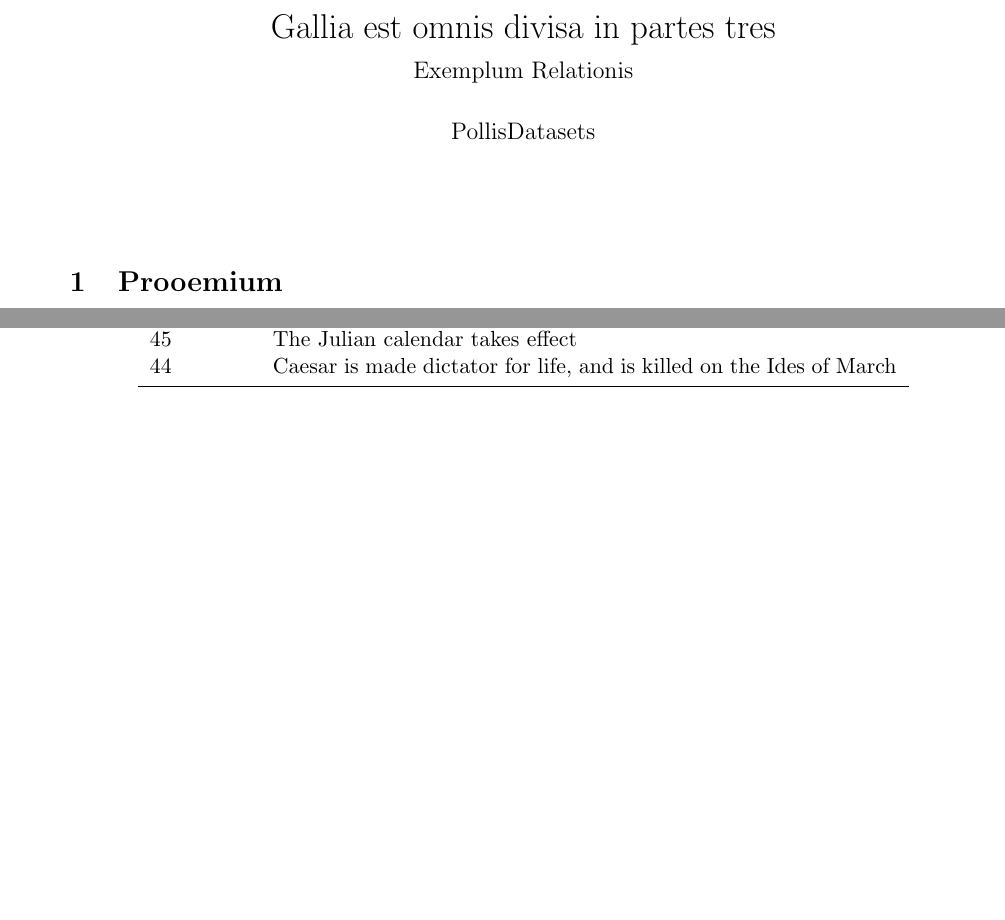
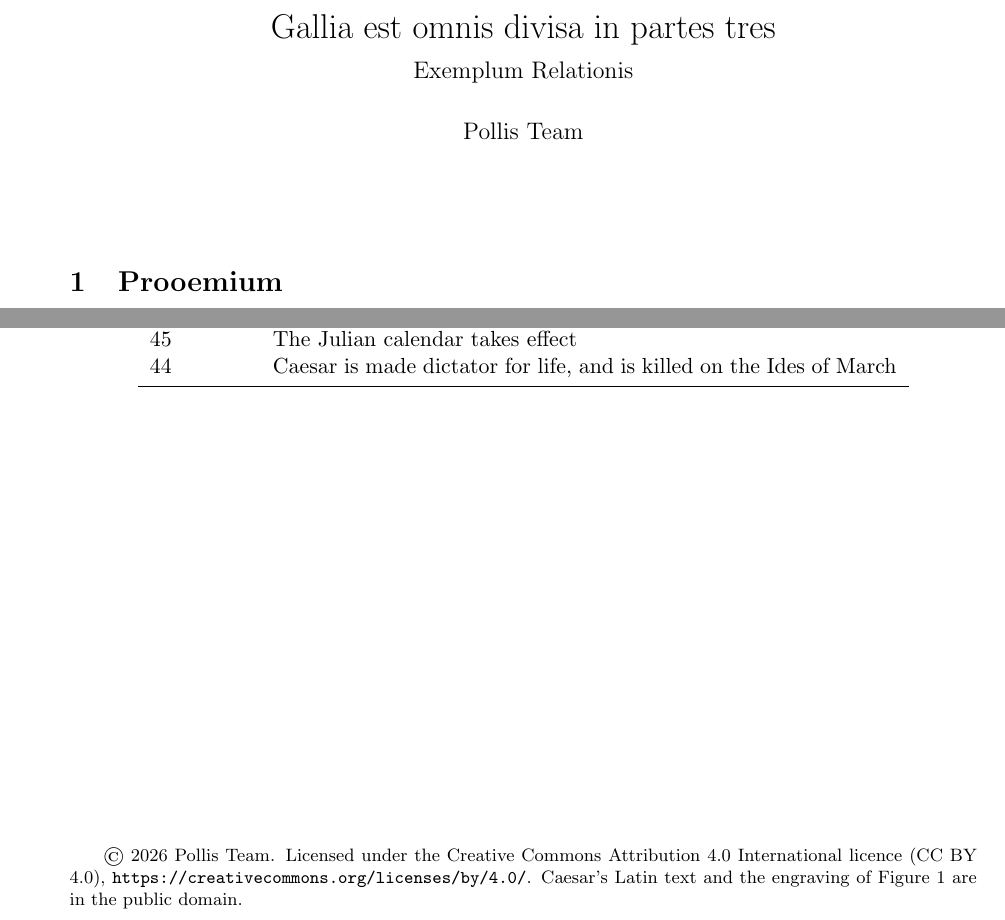
Before and after one commit to Trumpingtons/PollisDatasets.jl, a LaTeX document (files/sample.tex): two parts of pages 1 and 3 of 3, joined at a grey line, cut so that both start at the same text, the shorter picture padded with empty space. Compiled offline with pdfLaTeX.

Commit message:
The sample PDF, its LaTeX source and the cells of its Table 1 are licensed under CC BY 4.0, copyright 2026 Pollis Team; Caesar's Latin text and the engraving of Figure 1 are in the public domain. Page 3 ends with the licence, the author is Pollis Team, and the PDF carries the copyright and the licence's link in its XMP metadata. datasets.toml and the README give the licence of the sample files; the package code stays MIT.
Co-Authored-By: Claude Opus 5.5 <noreply@anthropic.com>

```diff
--- a/files/sample.tex
+++ b/files/sample.tex
@@ -14,7 +17,8 @@
 \usepackage{csvsimple}
 \usepackage{tikz}
 \usepackage[hidelinks]{hyperref}
-\hypersetup{pdftitle={Gallia est omnis divisa in partes tres: Exemplum Relationis}, pdfauthor={PollisDatasets}, pdfsubject={A sample PDF for the PDF Viewer of Pollis}, pdfkeywords={sample, table, PDF, Caesar}}
+\usepackage{hyperxmp}
+\hypersetup{pdftitle={Gallia est omnis divisa in partes tres: Exemplum Relationis}, pdfauthor={Pollis Team}, pdfcopyright={Copyright 2026 Pollis Team. Licensed under CC BY 4.0. Caesar's Latin text and the engraving of Figure 1 are in the public domain.}, pdflicenseurl={https://creativecommons.org/licenses/by/4.0/}, pdfsubject={A sample PDF for the PDF Viewer of Pollis}, pdfkeywords={sample, table, PDF, Caesar}}
 
 % Room between a table's caption, above it, and its top rule
 \setlength{\belowcaptionskip}{8pt}
@@ -23,10 +27,14 @@
 \renewcommand{\tablename}{Tabula}
 
 \title{Gallia est omnis divisa in partes tres\\[0.4em]\large Exemplum Relationis}
-\author{PollisDatasets}
+\author{Pollis Team}
 \date{}
 
 \begin{document}
+
+% hyperxmp writes the author and keywords only in the XMP metadata under XeTeX: the document information
+% dictionary, which pdfinfo reads, gets them here
+\special{pdf:docinfo << /Author (Pollis Team) /Keywords (sample, table, PDF, Caesar) >>}
 
 \maketitle
 
@@ -114,4 +122,7 @@ Year (BC) & Event \\
 \end{tabular}
 \end{table}
 
+\vfill
+{\footnotesize \textcopyright\ 2026 Pollis Team. Licensed under the Creative Commons Attribution 4.0 International licence (CC BY 4.0), \url{https://creativecommons.org/licenses/by/4.0/}. Caesar's Latin text and the engraving of Figure 1 are in the public domain.\par}
+
 \end{document}
```
Also changed, not shown: datasets.toml (+3 -3 lines), README.md, files/sample.pdf, files/sample.tex (3 more changed lines).
